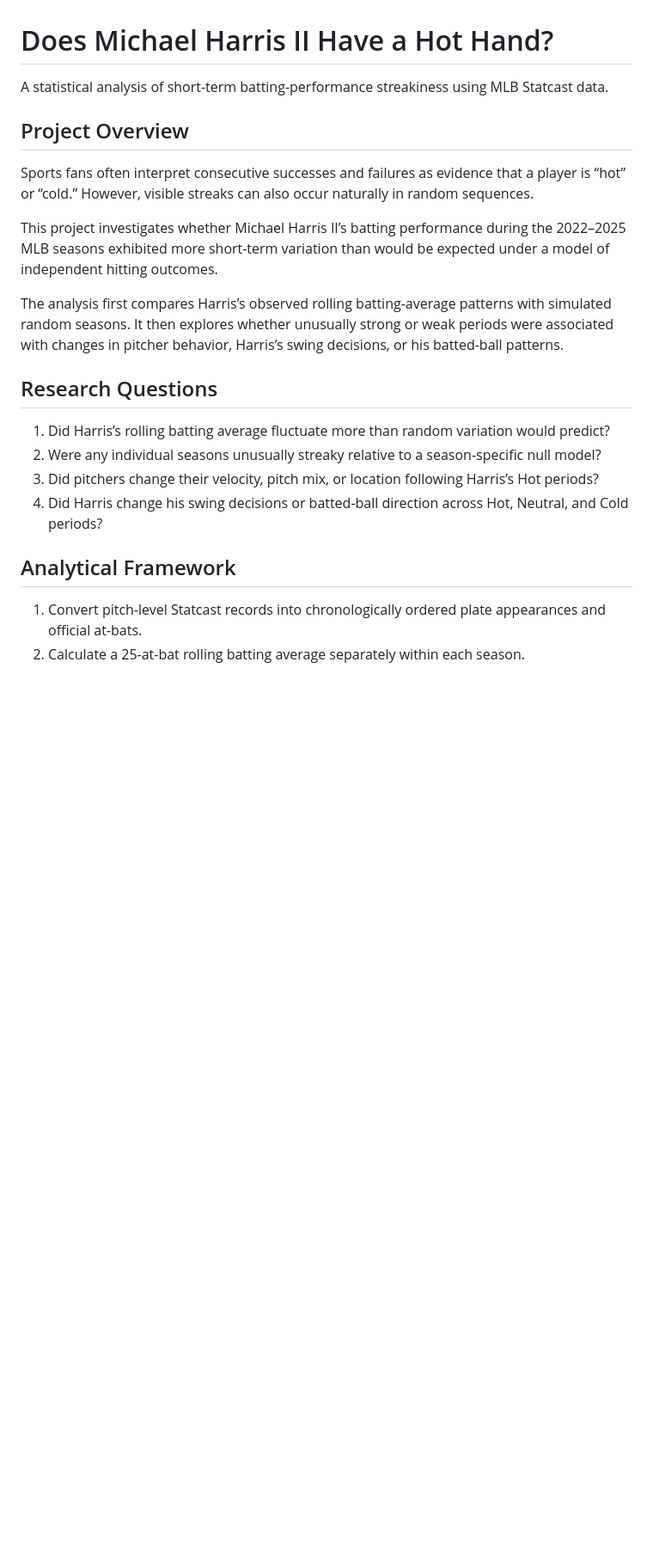
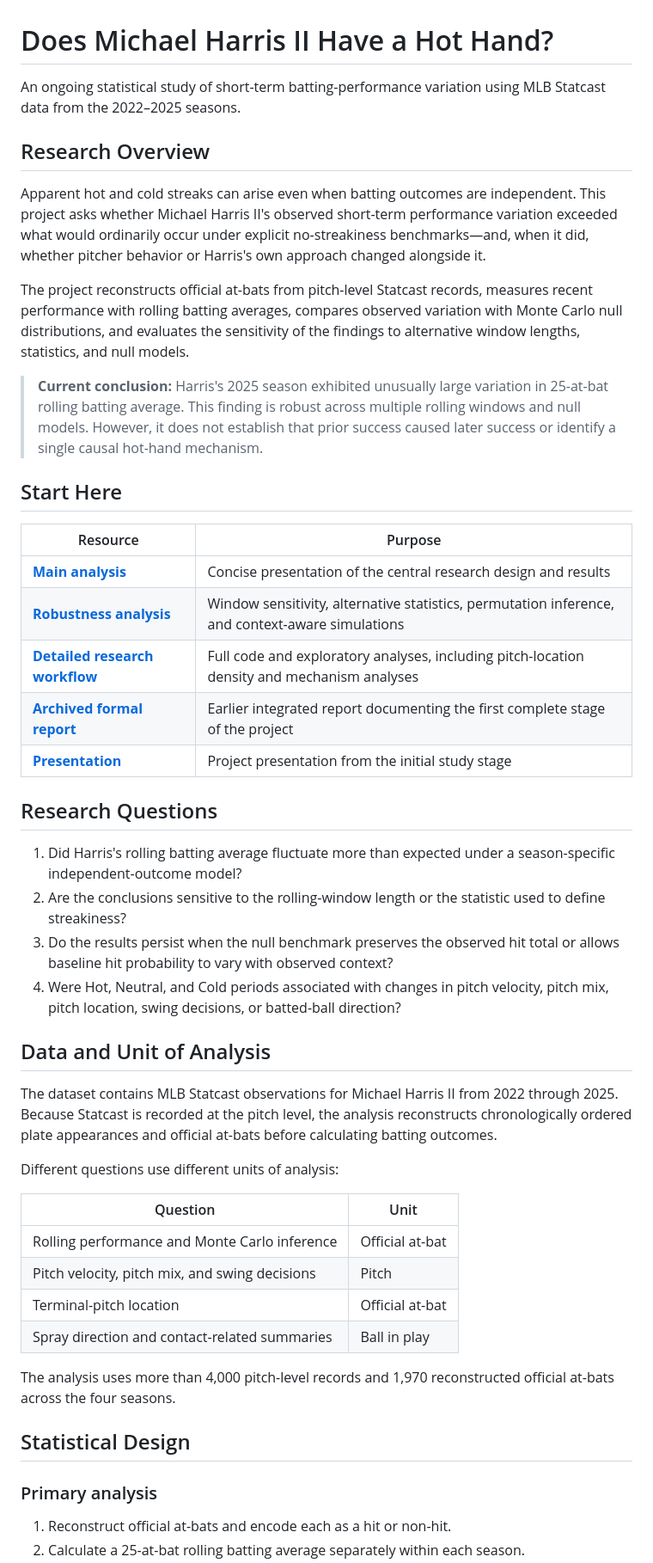
Before and after one commit to vickyzsw/mlb-hot-hand-analysis, a Markdown page: README.md, the part around one of its changes. Shown at 86% size. GitHub-like rendering; blank space fills up the shorter version.

```diff
--- a/README.md
+++ b/README.md
@@ -1,23 +1,50 @@
 # Does Michael Harris II Have a Hot Hand?
 
-A statistical analysis of short-term batting-performance streakiness using MLB Statcast data.
+An ongoing statistical study of short-term batting-performance variation using MLB Statcast data from the 2022–2025 seasons.
 
-## Project Overview
+## Research Overview
 
-Sports fans often interpret consecutive successes and failures as evidence that a player is “hot” or “cold.” However, visible streaks can also occur naturally in random sequences.
+Apparent hot and cold streaks can arise even when batting outcomes are independent. This project asks whether Michael Harris II's observed short-term performance variation exceeded what would ordinarily occur under explicit no-streakiness benchmarks—and, when it did, whether pitcher behavior or Harris's own approach changed alongside it.
 
-This project investigates whether Michael Harris II’s batting performance during the 2022–2025 MLB seasons exhibited more short-term variation than would be expected under a model of independent hitting outcomes.
+The project reconstructs official at-bats from pitch-level Statcast records, measures recent performance with rolling batting averages, compares observed variation with Monte Carlo null distributions, and evaluates the sensitivity of the findings to alternative window lengths, statistics, and null models.
 
-The analysis first compares Harris’s observed rolling batting-average patterns with simulated random seasons. It then explores whether unusually strong or weak periods were associated with changes in pitcher behavior, Harris’s swing decisions, or his batted-ball patterns.
+> **Current conclusion:** Harris's 2025 season exhibited unusually large variation in 25-at-bat rolling batting average. This finding is robust across multiple rolling windows and null models. However, it does not establish that prior success caused later success or identify a single causal hot-hand mechanism.
+
+## Start Here
+
+| Resource | Purpose |
+|---|---|
+| **[Main analysis](https://vickyzsw.github.io/mlb-hot-hand-analysis/main-analysis.html)** | Concise presentation of the central research design and results |
+| **[Robustness analysis](https://vickyzsw.github.io/mlb-hot-hand-analysis/robustness-analysis.html)** | Window sensitivity, alternative statistics, permutation inference, and context-aware simulations |
+| **[Detailed research workflow](analysis/mlb-analysis.Rmd)** | Full code and exploratory analyses, including pitch-location density and mechanism analyses |
+| **[Archived formal report](https://vickyzsw.github.io/mlb-hot-hand-analysis/)** | Earlier integrated report documenting the first complete stage of the project |
+| **[Presentation](presentation/final-presentation.pdf)** | Project presentation from the initial study stage |
 
 ## Research Questions
 
-1. Did Harris’s rolling batting average fluctuate more than random variation would predict?
-2. Were any individual seasons unusually streaky relative to a season-specific null model?
-3. Did pitchers change their velocity, pitch mix, or location following Harris’s Hot periods?
-4. Did Harris change his swing decisions or batted-ball direction across Hot, Neutral, and Cold periods?
+1. Did Harris's rolling batting average fluctuate more than expected under a season-specific independent-outcome model?
+2. Are the conclusions sensitive to the rolling-window length or the statistic used to define streakiness?
+3. Do the results persist when the null benchmark preserves the observed hit total or allows baseline hit probability to vary with observed context?
+4. Were Hot, Neutral, and Cold periods associated with changes in pitch velocity, pitch mix, pitch location, swing decisions, or batted-ball direction?
 
-## Analytical Framework
+## Data and Unit of Analysis
 
-1. Convert pitch-level Statcast records into chronologically ordered plate appearances and official at-bats.
+The dataset contains MLB Statcast observations for Michael Harris II from 2022 through 2025. Because Statcast is recorded at the pitch level, the analysis reconstructs chronologically ordered plate appearances and official at-bats before calculating batting outcomes.
+
+Different questions use different units of analysis:
+
+| Question | Unit |
+|---|---|
+| Rolling performance and Monte Carlo inference | Official at-bat |
+| Pitch velocity, pitch mix, and swing decisions | Pitch |
+| Terminal-pitch location | Official at-bat |
+| Spray direction and contact-related summaries | Ball in play |
+
+The analysis uses more than 4,000 pitch-level records and 1,970 reconstructed official at-bats across the four seasons.
+
+## Statistical Design
+
+### Primary analysis
+
+1. Reconstruct official at-bats and encode each as a hit or non-hit.
 2. Calculate a 25-at-bat rolling batting average separately within each season.
```
Also changed, not shown: other parts of README.md (+81 -81 lines).
